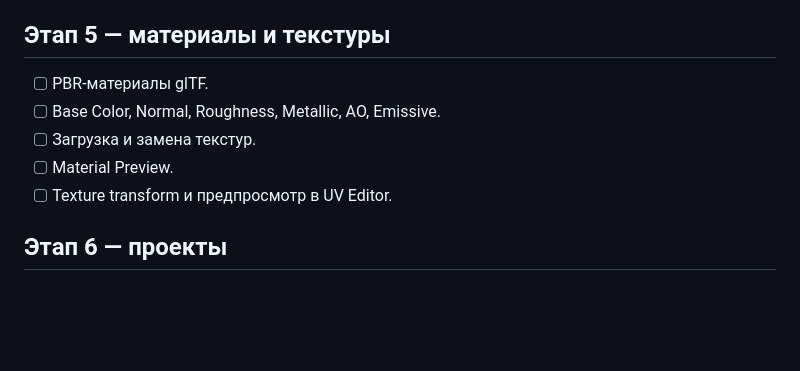
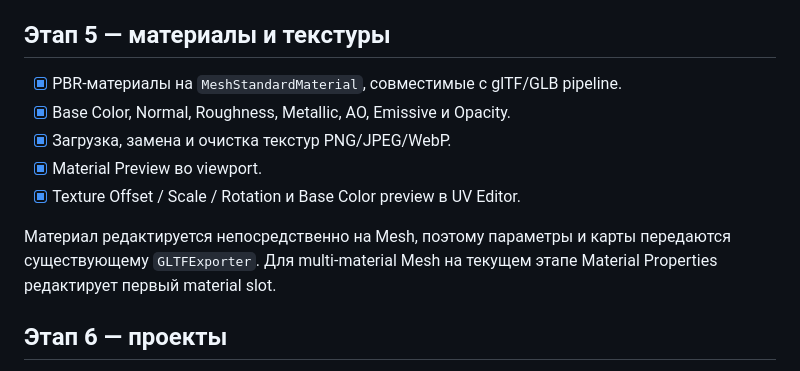
Before and after one commit to Deenfoool/gluestack, a Markdown page: ROADMAP.md, the part around the change. Drawn GitHub-style; blank space fills up the shorter version.

Commit message:
docs: complete materials and textures roadmap stage

```diff
--- a/ROADMAP.md
+++ b/ROADMAP.md
@@ -54,11 +54,13 @@
 UV Editing работает непосредственно с `geometry.attributes.uv`, поэтому изменённые координаты попадают в экспортируемый `.glb`. Для независимых corner UV индексированная геометрия при первом UV-редактировании переводится в non-indexed представление с общей Undo/Redo историей.
 
 ## Этап 5 — материалы и текстуры
-- [ ] PBR-материалы glTF.
-- [ ] Base Color, Normal, Roughness, Metallic, AO, Emissive.
-- [ ] Загрузка и замена текстур.
-- [ ] Material Preview.
-- [ ] Texture transform и предпросмотр в UV Editor.
+- [x] PBR-материалы на `MeshStandardMaterial`, совместимые с glTF/GLB pipeline.
+- [x] Base Color, Normal, Roughness, Metallic, AO, Emissive и Opacity.
+- [x] Загрузка, замена и очистка текстур PNG/JPEG/WebP.
+- [x] Material Preview во viewport.
+- [x] Texture Offset / Scale / Rotation и Base Color preview в UV Editor.
+
+Материал редактируется непосредственно на Mesh, поэтому параметры и карты передаются существующему `GLTFExporter`. Для multi-material Mesh на текущем этапе Material Properties редактирует первый material slot.
 
 ## Этап 6 — проекты
 - [ ] Локальные проекты через IndexedDB.
```
